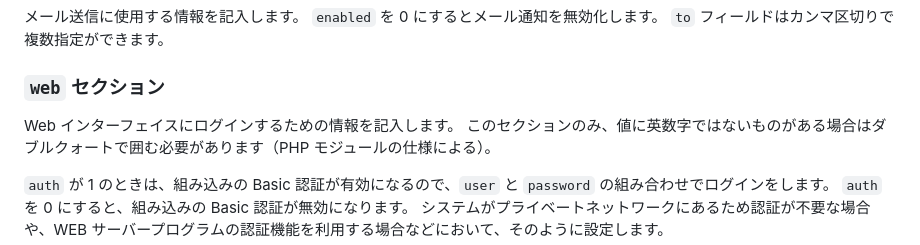
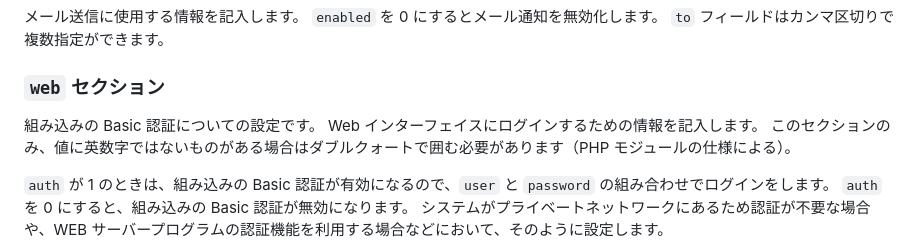
Before and after one commit to curegit/nominium, a Markdown page: README.md, the part around the change. Rendered like a GitHub page.

```diff
--- a/README.md
+++ b/README.md
@@ -136,6 +136,7 @@ CUI 環境では 1 にセットする必要があります。
 
 ### `web` セクション
 
+組み込みの Basic 認証についての設定です。
 Web インターフェイスにログインするための情報を記入します。
 このセクションのみ、値に英数字ではないものがある場合はダブルクォートで囲む必要があります（PHP モジュールの仕様による）。
 
```
